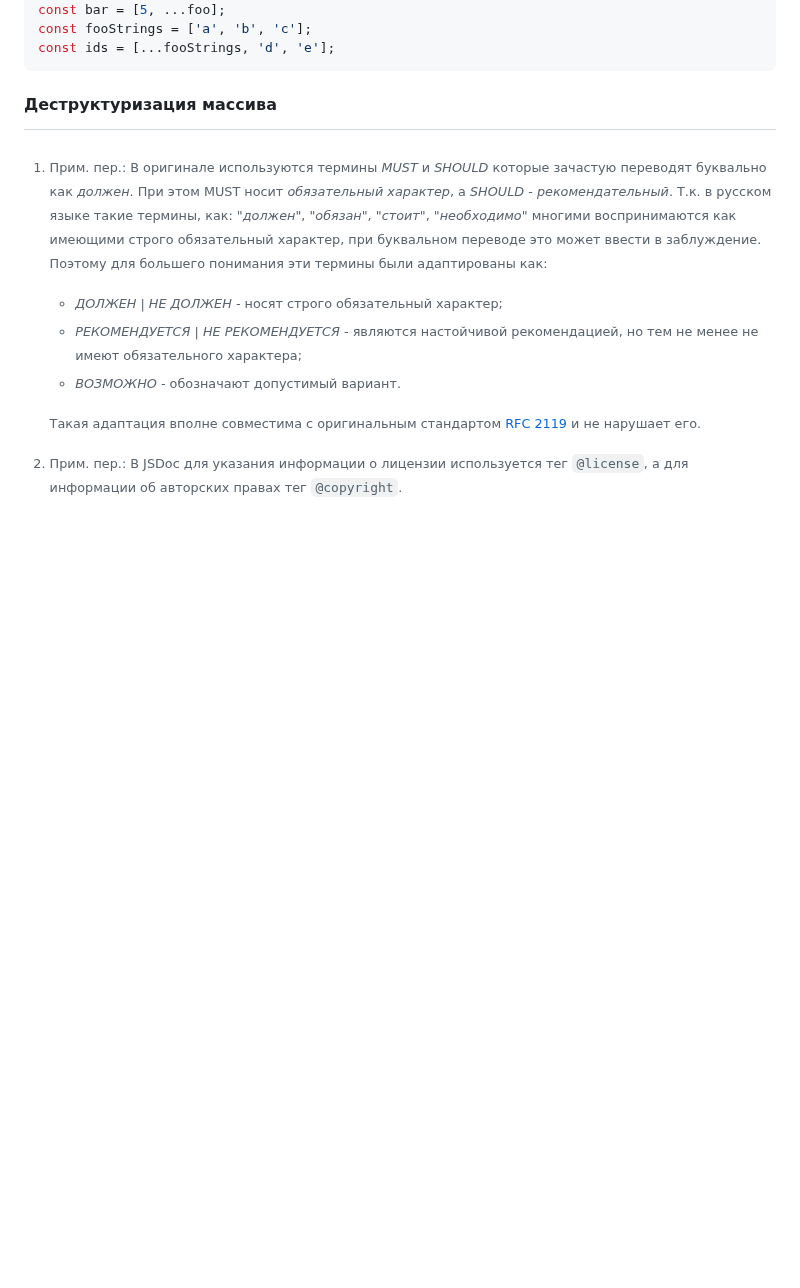
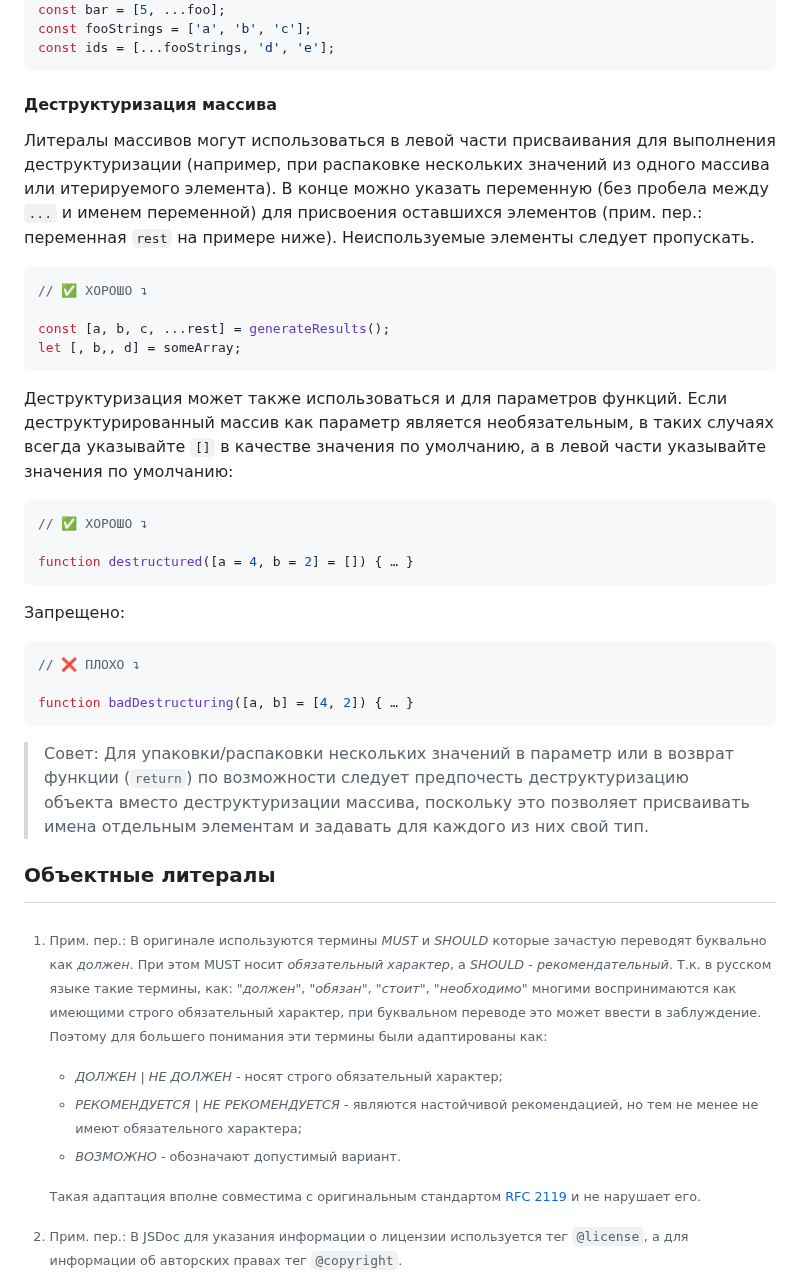
Before and after one commit to olegbarabanov/google-typescript-style-guide-ru, a Markdown page: src/google-typescript-style-guide-ru.md, the part around the change. Drawn GitHub-style; blank space fills up the shorter version.

Commit message:
Processed lines from original: 720 - 750

````diff
--- a/src/google-typescript-style-guide-ru.md
+++ b/src/google-typescript-style-guide-ru.md
@@ -566,3 +566,32 @@ const ids = [...fooStrings, 'd', 'e'];
 ```
 
 #### Деструктуризация массива
+
+Литералы массивов могут использоваться в левой части присваивания для выполнения деструктуризации (например, при распаковке нескольких значений из одного массива или итерируемого элемента). В конце можно указать переменную (без пробела между `...` и именем переменной) для присвоения оставшихся элементов (прим. пер.: переменная `rest` на примере ниже). Неиспользуемые элементы следует пропускать.
+
+```ts
+// ✅ ХОРОШО ↴
+
+const [a, b, c, ...rest] = generateResults();
+let [, b,, d] = someArray;
+```
+
+Деструктуризация может также использоваться и для параметров функций. Если деструктурированный массив как параметр является необязательным, в таких случаях всегда указывайте `[]` в качестве значения по умолчанию, а в левой части указывайте значения по умолчанию:
+
+```ts
+// ✅ ХОРОШО ↴
+
+function destructured([a = 4, b = 2] = []) { … }
+```
+
+Запрещено:
+
+```ts
+// ❌ ПЛОХО ↴
+
+function badDestructuring([a, b] = [4, 2]) { … }
+```
+
+> Совет: Для упаковки/распаковки нескольких значений в параметр или в возврат функции (`return`) по возможности следует предпочесть деструктуризацию объекта вместо деструктуризации массива, поскольку это позволяет присваивать имена отдельным элементам и задавать для каждого из них свой тип.
+
+### Объектные литералы
````
